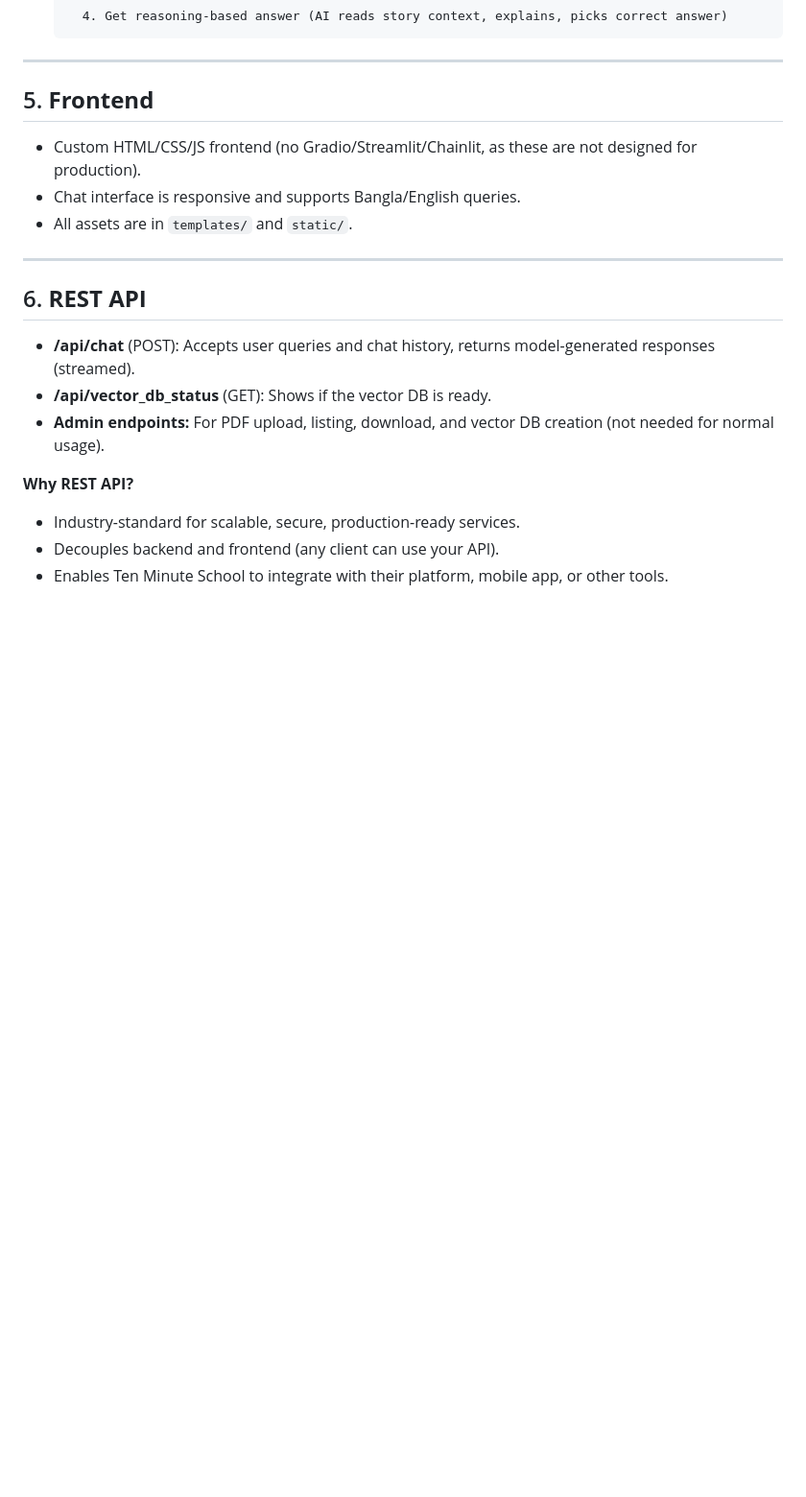
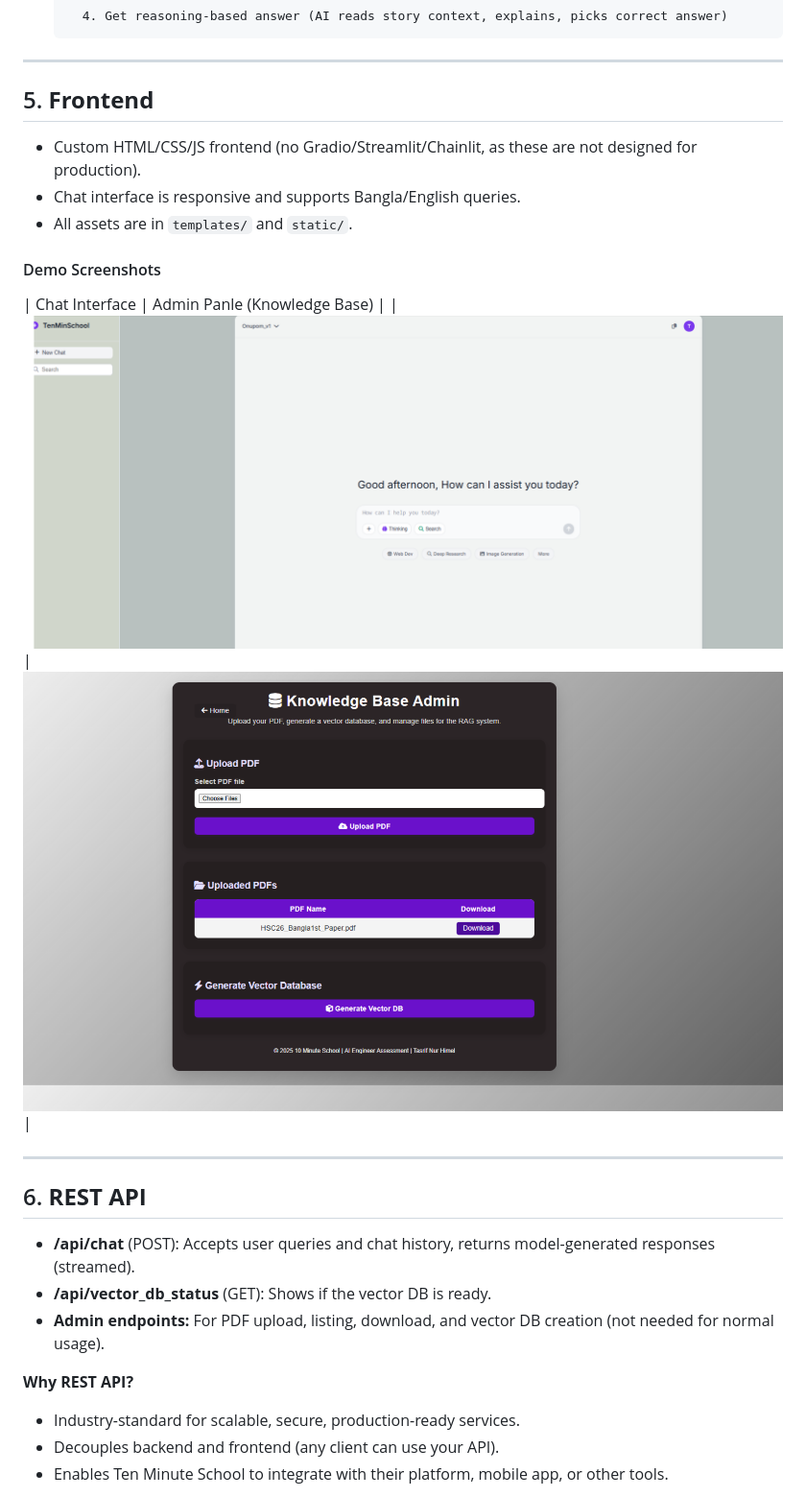
Before and after one commit to Himel-Tasrif/Simple-Multilingual-RAG, a Markdown page: README.md, the part around the change printed below. Shown: that part at 96% size. GitHub-like rendering; blank space fills up the shorter version.

```diff
--- a/README.md
+++ b/README.md
@@ -177,6 +177,11 @@ uvicorn main:app --port 8002 --reload
 - Chat interface is responsive and supports Bangla/English queries.
 - All assets are in `templates/` and `static/`.
 
+#### Demo Screenshots
+
+| Chat Interface | Admin Panle (Knowledge Base) |
+| ![Demo-1](./static/images/img02.png) | ![Demo-1](./static/images/img04.png) |
+
 ---
 
 ## 6. **REST API**
```
Also changed, not shown: other parts of README.md (+45 -1 lines).
